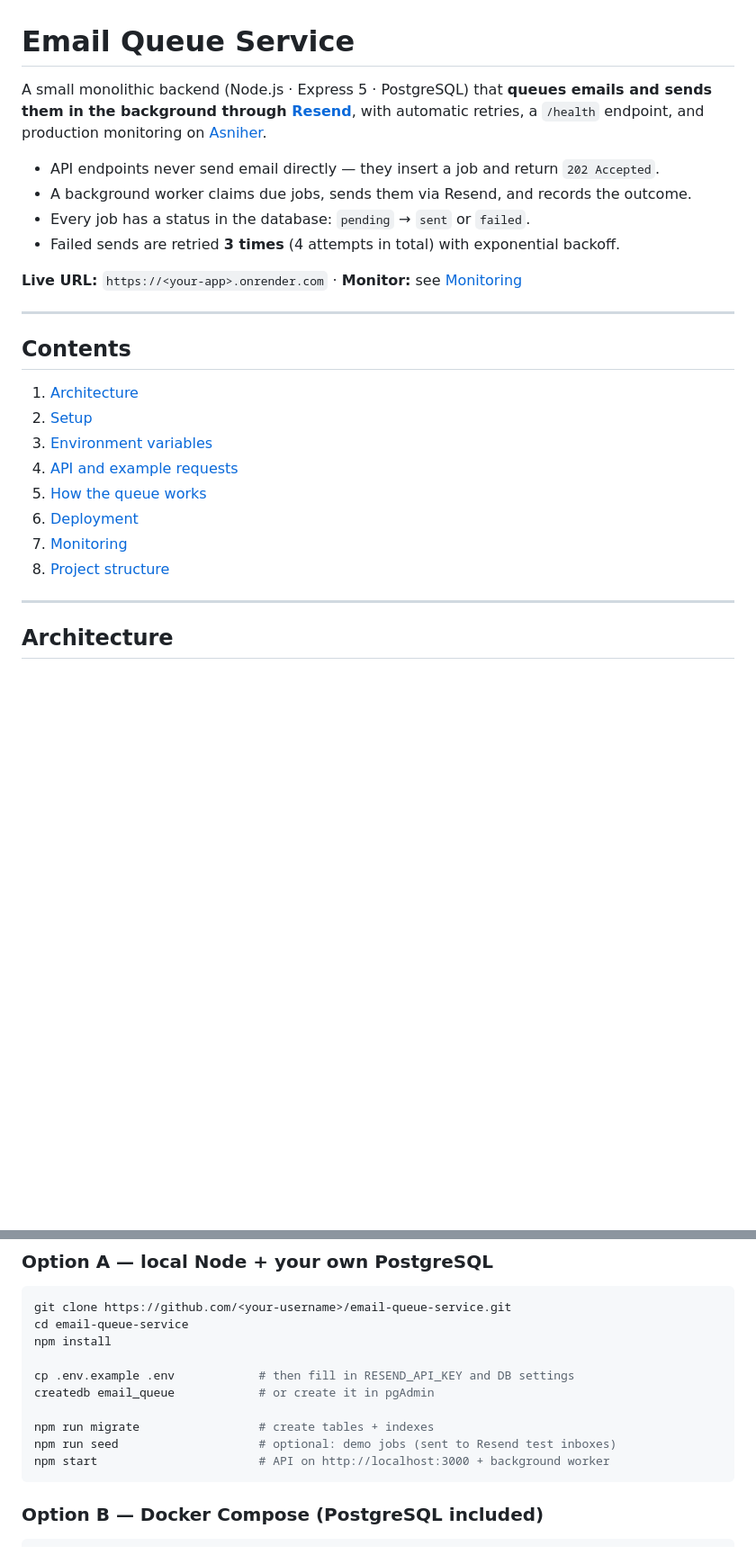
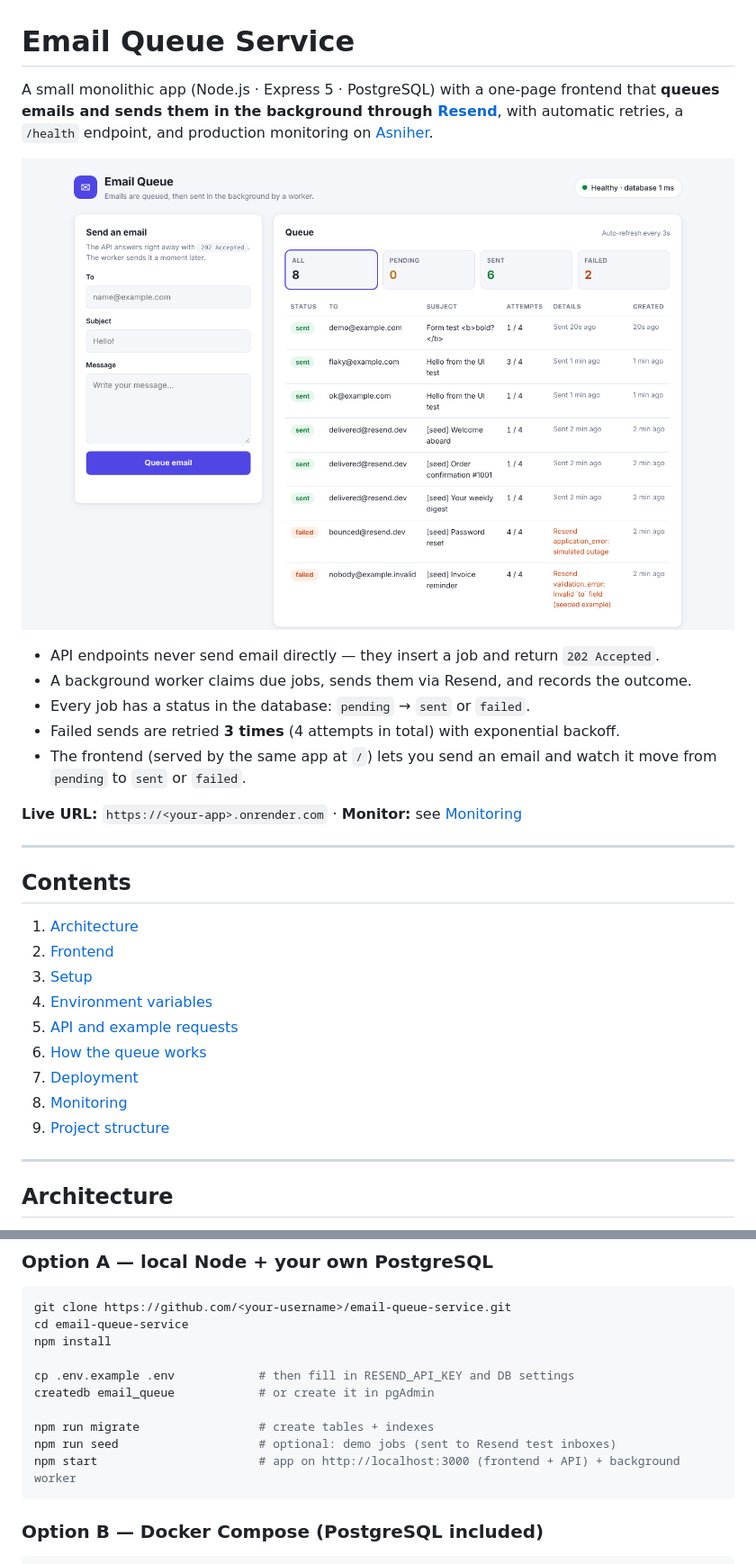
Before and after one commit to arjetadauti/email-queue-service, a Markdown page: README.md, 2 parts joined by grey strips. Shown at 90% size. Rendered like a GitHub page; pictures changed too: docs/frontend.png (added); blank space fills up the shorter version.

Commit message:
docs: describe the frontend and add a screenshot to the README
Co-Authored-By: Claude Opus 5.5 <noreply@anthropic.com>
Claude-Session: https://claude.ai/code/session_01FNcgmFP6ffj42FEmmXoMnM

````diff
--- a/README.md
+++ b/README.md
@@ -1,11 +1,14 @@
 # Email Queue Service
 
-A small monolithic backend (Node.js · Express 5 · PostgreSQL) that **queues emails and sends them in the background through [Resend](https://resend.com/docs)**, with automatic retries, a `/health` endpoint, and production monitoring on [Asniher](https://asniher.com/).
+A small monolithic app (Node.js · Express 5 · PostgreSQL) with a one-page frontend that **queues emails and sends them in the background through [Resend](https://resend.com/docs)**, with automatic retries, a `/health` endpoint, and production monitoring on [Asniher](https://asniher.com/).
+
+![Email Queue frontend](docs/frontend.png)
 
 - API endpoints never send email directly — they insert a job and return `202 Accepted`.
 - A background worker claims due jobs, sends them via Resend, and records the outcome.
 - Every job has a status in the database: `pending` → `sent` or `failed`.
 - Failed sends are retried **3 times** (4 attempts in total) with exponential backoff.
+- The frontend (served by the same app at `/`) lets you send an email and watch it move from `pending` to `sent` or `failed`.
 
 **Live URL:** `https://<your-app>.onrender.com` · **Monitor:** see [Monitoring](#monitoring)
 
@@ -14,13 +17,14 @@ A small monolithic backend (Node.js · Express 5 · PostgreSQL) that **queues em
 ## Contents
 
 1. [Architecture](#architecture)
-2. [Setup](#setup)
-3. [Environment variables](#environment-variables)
-4. [API and example requests](#api-and-example-requests)
-5. [How the queue works](#how-the-queue-works)
-6. [Deployment](#deployment)
-7. [Monitoring](#monitoring)
-8. [Project structure](#project-structure)
+2. [Frontend](#frontend)
+3. [Setup](#setup)
+4. [Environment variables](#environment-variables)
+5. [API and example requests](#api-and-example-requests)
+6. [How the queue works](#how-the-queue-works)
+7. [Deployment](#deployment)
+8. [Monitoring](#monitoring)
+9. [Project structure](#project-structure)
 
 ---
 
@@ -93,7 +112,7 @@ createdb email_queue            # or create it in pgAdmin
 
 npm run migrate                 # create tables + indexes
 npm run seed                    # optional: demo jobs (sent to Resend test inboxes)
-npm start                       # API on http://localhost:3000 + background worker
+npm start                       # app on http://localhost:3000 (frontend + API) + background worker
 ```
 
 ### Option B — Docker Compose (PostgreSQL included)
````
Also changed, not shown: other parts of README.md (+18 -1 lines).
